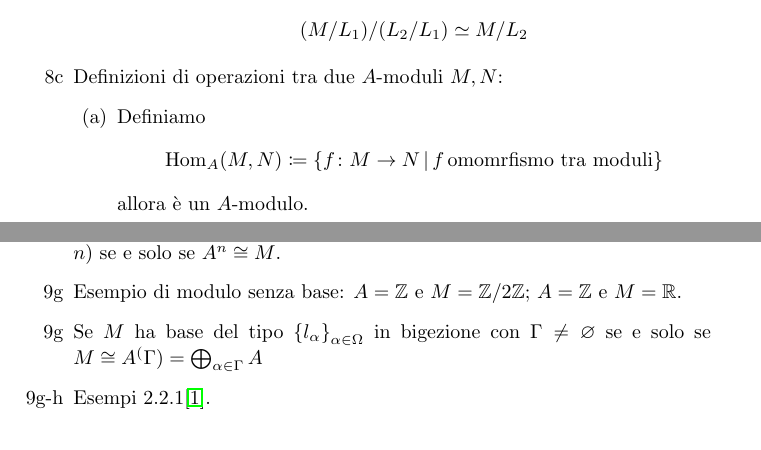
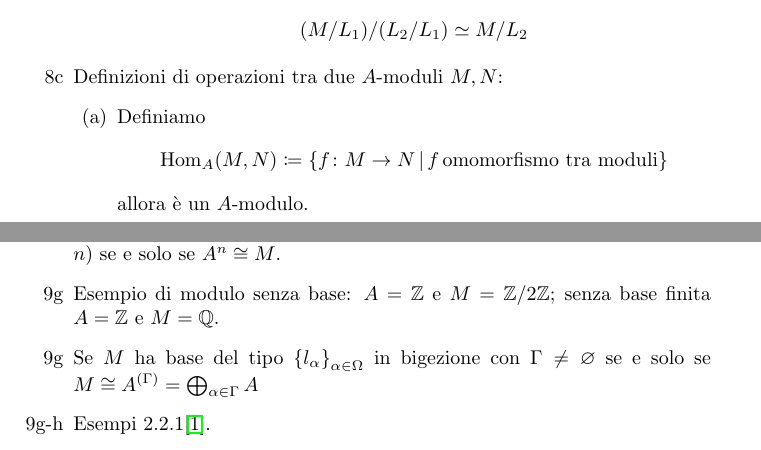
Before and after one commit to qazwx/calg, a LaTeX document (calg.tex): two parts of pages 9 and 10 of 13, joined at a grey line, cut so that both start at the same text. Compiled offline with pdfLaTeX.

Commit message:
Errata corrige

```diff
--- a/calg.tex
+++ b/calg.tex
@@ -412,7 +412,7 @@
           \item Definiamo
             \begin{equation*}
               \operatorname{Hom}_A(M,N) \coloneqq \left\{ f \colon M \to
-              N \,\middle|\, f\, \text{omomrfismo tra moduli} \right\}
+              N \,\middle|\, f\, \text{omomorfismo tra moduli} \right\}
           \end{equation*}
           allora è un $A$-modulo.
         \item Definizione di
@@ -492,10 +492,11 @@
       \item[9g] (Esercizio) Se $M \neq \left\{ 0 \right\}$ è un $A$-modulo, $M$
         ha base finita (di dimensione $n$) se e solo se $A^n \cong M$.
       \item[9g] Esempio di modulo senza base: $A = \mathbb{Z}$ e $M
-        = \mathbb{Z}/2\mathbb{Z}$; $A = \mathbb{Z}$ e $M = \mathbb{R}$.
+        = \mathbb{Z}/2\mathbb{Z}$; senza base finita $A = \mathbb{Z}$ e
+        $M = \mathbb{Q}$.
       \item[9g] Se $M$ ha base del tipo $\left\{ l_\alpha \right\}_{\alpha \in
         \Omega}$ in bigezione con $\Gamma \neq \varnothing$ se
-        e solo se $M \cong A^(\Gamma) = \bigoplus_{\alpha \in \Gamma} A$
+        e solo se $M \cong A^{(\Gamma)} = \bigoplus_{\alpha \in \Gamma} A$
       \item[9g-h] Esempi 2.2.1\cite{vergura}.
     \end{enumerate}
 
```
Also changed, not shown: calg.tex (2 more changed lines).
